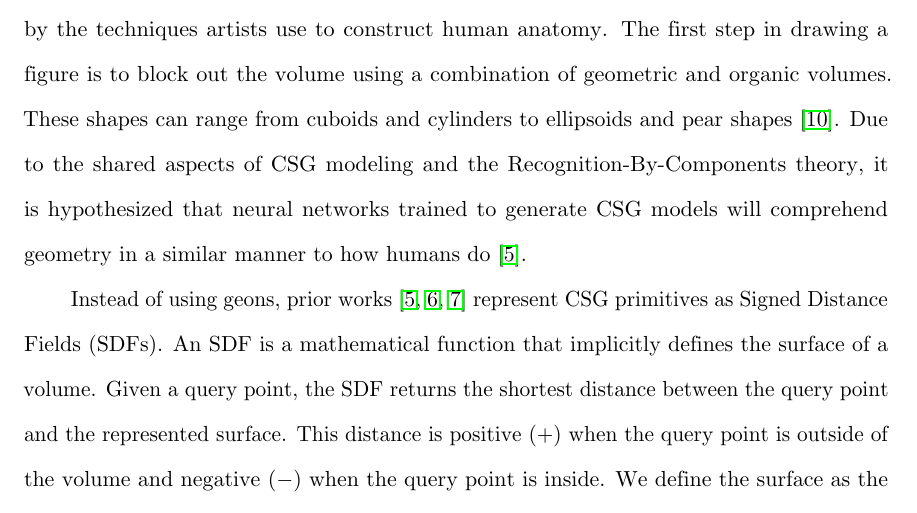
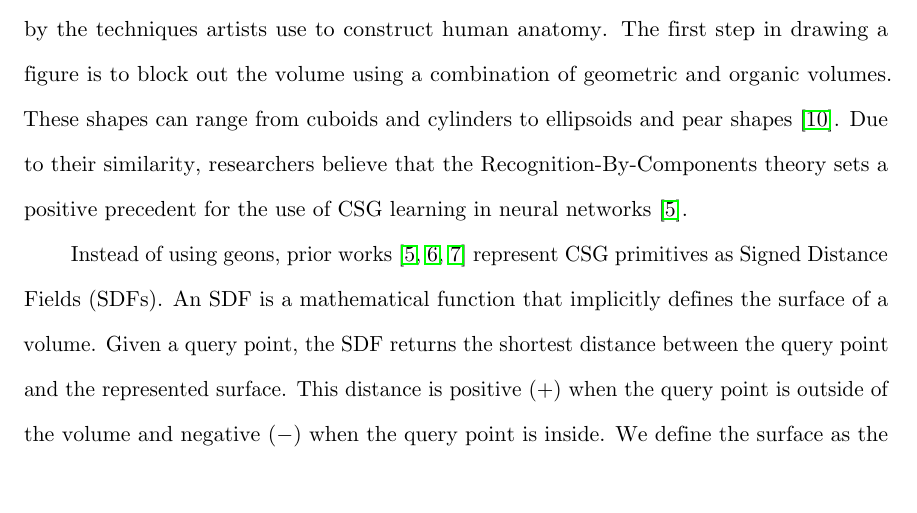
Before and after one commit to AlexWolski/Masters-Thesis, a LaTeX thesis (Thesis.tex, which reads Introduction.tex): part of page 8 of 17, cut so that both start at the same text, the shorter picture padded with empty space. Compiled offline with pdfLaTeX; a missing bibliography style is replaced by a similar one.

Commit message:
Fixed assumptions about RBC and CSG in introduction

```diff
--- a/Introduction.tex
+++ b/Introduction.tex
@@ -10,7 +10,7 @@ The primary difficulty in applying deep learning to 3D reconstruction is selecti
 
 Several recent works such as~\cite{Sharma2018, Kania2020, Ren2021} have explored the use of Constructive Solid Geometry (CSG) as a 3D representation. A 3D CSG model defines a volume as a composition of simple shapes called primitives. These primitives are combined using boolean operations such as union, subtract, difference, and intersection. Each primitive is transformed into place using translation, rotation, and scaling operations. The number of different primitive shapes is restricted to a collection of predefined manifold surfaces. Using a fixed set of high-level primitives to build geometry drastically reduces file sizes compared to other 3D representations. By virtue of their construction, CSG models are guaranteed to be continuous and manifold surfaces bounding an interior volume. Additionally, editing a CSG model is easy since each constituent primitive can be individually accessed and modified.~\cite{Hughes2013}.
 
-CSG and other primitive fitting techniques are a topics of interest as they resemble the Recognition-By-Components theory for how humans comprehend 3D shapes. This theory suggests that humans decompose scenes into simple volumes called geons. The human brain is said to use 36 geon primitives to approximate complex shapes~\cite{Biederman1987}. The theory is supported by the techniques artists use to construct human anatomy. The first step in drawing a figure is to block out the volume using a combination of geometric and organic volumes. These shapes can range from cuboids and cylinders to ellipsoids and pear shapes~\cite{Winslow2015}. Due to the shared aspects of CSG modeling and the Recognition-By-Components theory, it is hypothesized that neural networks trained to generate CSG models will comprehend geometry in a similar manner to how humans do~\cite{Sharma2018}.
+CSG and other primitive fitting techniques are a topics of interest as they resemble the Recognition-By-Components theory for how humans comprehend 3D shapes. This theory suggests that humans decompose scenes into simple volumes called geons. The human brain is said to use 36 geon primitives to approximate complex shapes~\cite{Biederman1987}. The theory is supported by the techniques artists use to construct human anatomy. The first step in drawing a figure is to block out the volume using a combination of geometric and organic volumes. These shapes can range from cuboids and cylinders to ellipsoids and pear shapes~\cite{Winslow2015}. Due to their similarity, researchers believe that the Recognition-By-Components theory sets a positive precedent for the use of CSG learning in neural networks~\cite{Sharma2018}.
 
 Instead of using geons, prior works~\cite{Sharma2018, Kania2020, Ren2021} represent CSG primitives as Signed Distance Fields (SDFs). An SDF is a mathematical function that implicitly defines the surface of a volume. Given a query point, the SDF returns the shortest distance between the query point and the represented surface. This distance is positive ($+$) when the query point is outside of the volume and negative ($-$) when the query point is inside. We define the surface as the set of all input points for which the SDF returns 0 (i.e. the zero-level set). The implicit nature of SDFs results in smooth, detailed, and continuous surfaces~\cite{Park2019}. Additionally, SDFs make for good CSG primitives since applying boolean operations to distance fields is trivial.
 
```
